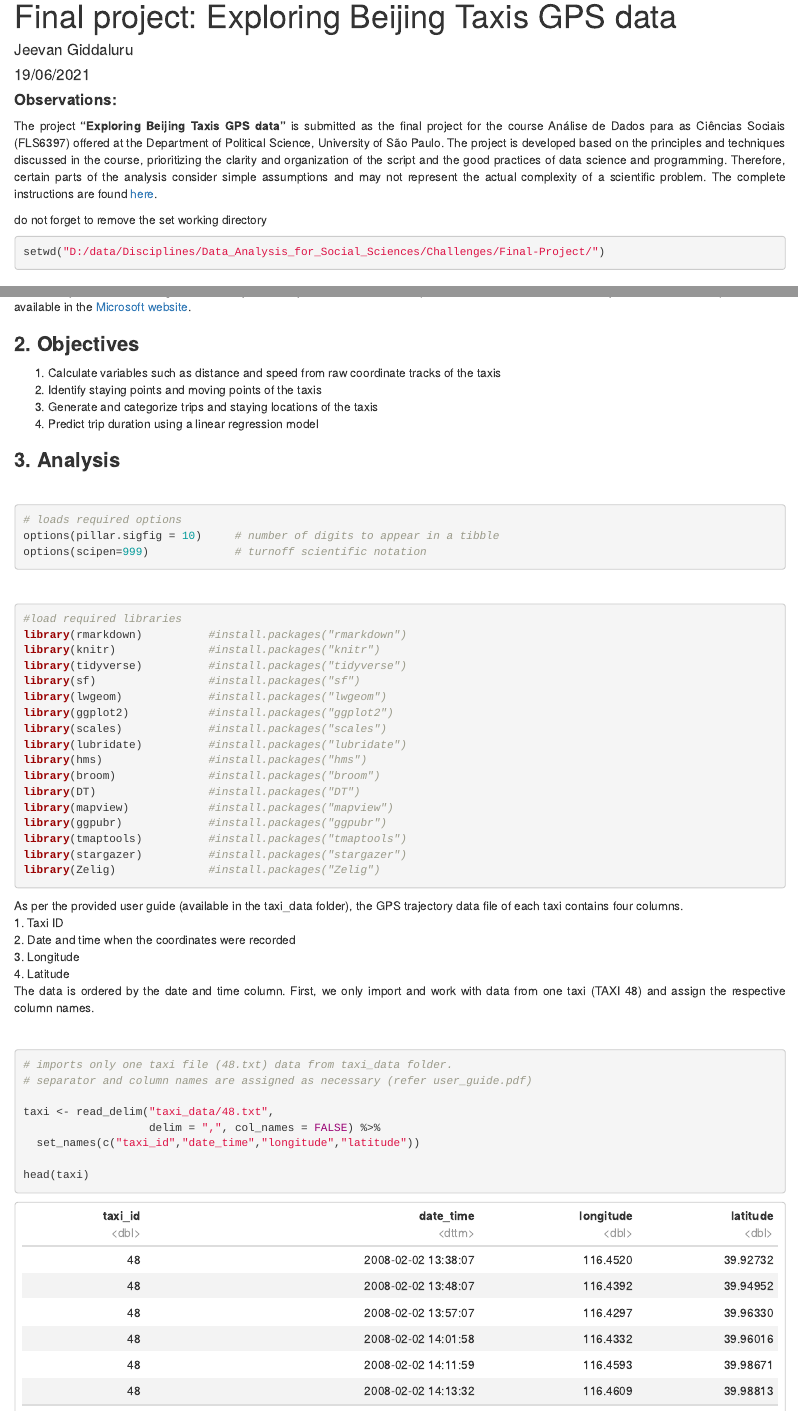
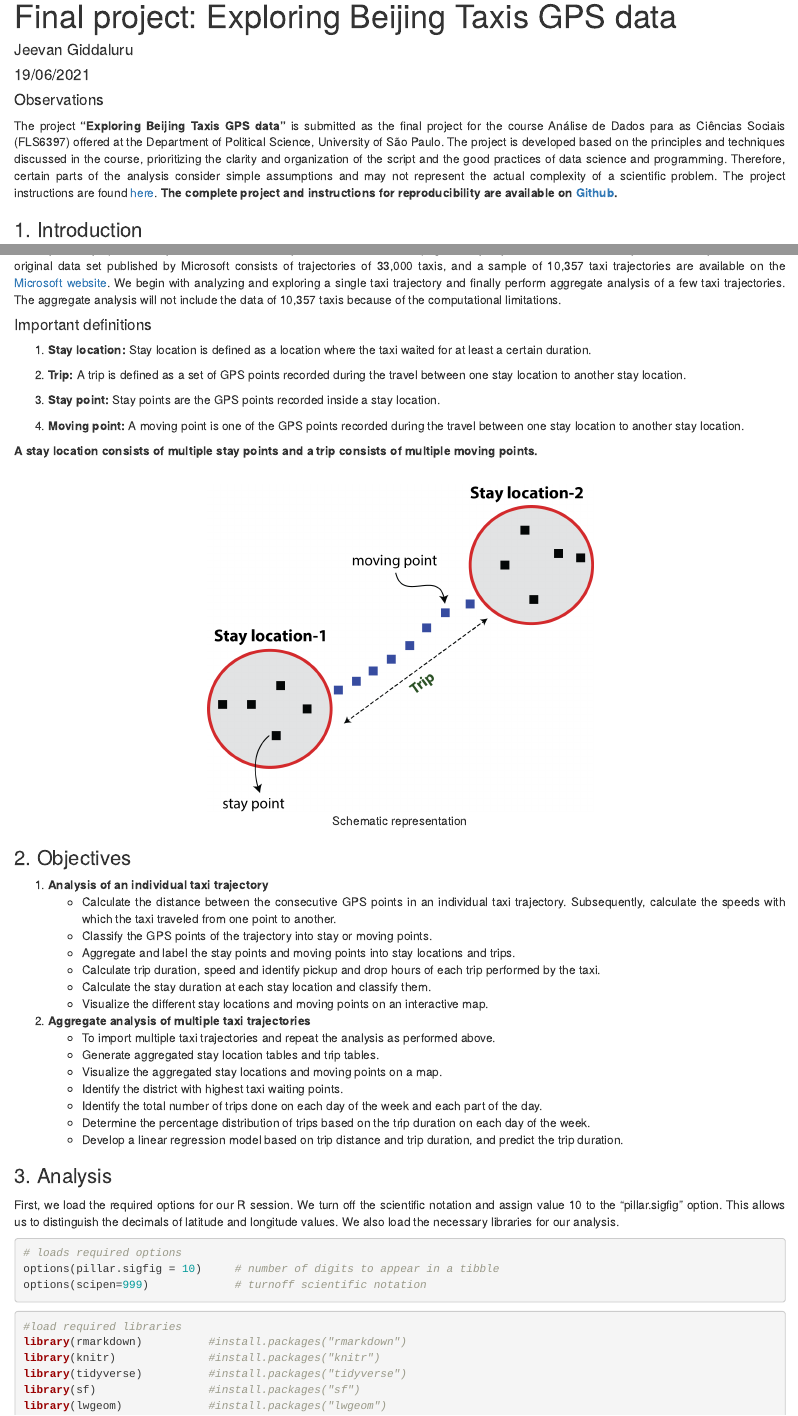
Before and after one commit to jeevgidd/FLS6397-Final-Project, an R Markdown document (Final-project.Rmd): the page in a window 1100 px wide, from its top, and a second part further down, joined at a grey line. The pictures show the output file Final-project.html that the author committed with the source, opened offline.

Commit message:
objectives_finish

````diff
--- a/Final-project.Rmd
+++ b/Final-project.Rmd
@@ -14,35 +14,56 @@ bibliography: references.bib
 knitr::opts_chunk$set(echo = TRUE, warning = FALSE, message = FALSE)
 ```
 
-#### **Observations:**
-The project **"Exploring Beijing Taxis GPS data"** is submitted as the final project for the course Análise de Dados para as Ciências Sociais (FLS6397) offered at the Department of Political Science, University of São Paulo. The project is developed based on the principles and techniques discussed in the course, prioritizing the clarity and organization of the script and the good practices of data science and programming. Therefore, certain parts of the analysis consider simple assumptions and may not represent the actual complexity of a scientific problem. The complete instructions are found [here](https://jonnyphillips.github.io/Ciencia_de_Dados/projeto.html).
+#### Observations
+The project **"Exploring Beijing Taxis GPS data"** is submitted as the final project for the course Análise de Dados para as Ciências Sociais (FLS6397) offered at the Department of Political Science, University of São Paulo. The project is developed based on the principles and techniques discussed in the course, prioritizing the clarity and organization of the script and the good practices of data science and programming. Therefore, certain parts of the analysis consider simple assumptions and may not represent the actual complexity of a scientific problem. The project instructions are found [here](https://jonnyphillips.github.io/Ciencia_de_Dados/projeto.html). **The complete project and instructions for reproducibility are available on [Github](https://github.com/jeevgidd/FLS6397-Final-Project).**
 
-do not forget to remove the set working directory
-```{r}
-setwd("D:/data/Disciplines/Data_Analysis_for_Social_Sciences/Challenges/Final-Project/")
-```
-
-### **1. Introduction**
+### 1. Introduction
 Global Positioning System (GPS) technology has revolutionized the fields of mapping and navigation. The present-day industries such as aviation, marine, surveying, and military have been extensively using the services offered by GPS technology. Its application in transportation systems has become widespread for the past two decades, mainly by the introduction of in-vehicle GPS facilities that allowed effective navigation and monitoring of vehicle location. As GPS-enabled smartphones have become mainstream, services such as route guidance, analyzing traffic movements, estimating fast routes, and predicting travel duration became commercially viable.
 
 In the present project, we explore the location history data of taxis in the Beijing municipality recorded from February 2 to February 8, 2008. The original data set published by Microsoft consists of trajectories of 33,000 taxis, and a sample of 10,357 taxi trajectories are available on the [Microsoft website](https://www.microsoft.com/en-us/research/publication/t-drive-trajectory-data-sample/). We begin with analyzing and exploring a single taxi trajectory and finally perform aggregate analysis of a few taxi trajectories. The aggregate analysis will not include the data of 10,357 taxis because of the computational limitations.
 
-### **2. Objectives**
-1. Calculate variables such as distance and speed from raw coordinate tracks of the taxis
-2. Identify staying points and moving points of the taxis
-3. Generate and categorize trips and staying locations of the taxis
-4. Predict trip duration using a linear regression model
+#### Important definitions
+1. **Stay location:** Stay location is defined as a location where the taxi waited for at least a certain duration.
 
-### **3. Analysis**
+2. **Trip:** A trip is defined as a set of GPS points recorded during the travel between one stay location to another stay location.
+
+3. **Stay point:** Stay points are the GPS points recorded inside a stay location.
+
+4. **Moving point:** A moving point is one of the GPS points recorded during the travel between one stay location to another stay location.
+
+**A stay location consists of multiple stay points and a trip consists of multiple moving points.**
 
 <br>
+```{r, echo=FALSE, out.width="50%", fig.align = 'center', fig.cap="Schematic representation"}
+knitr::include_graphics("image.png")
+```
+
+### 2. Objectives
+
+1. **Analysis of an individual taxi trajectory**
+    * Calculate the distance between the consecutive GPS points in an individual taxi trajectory. Subsequently, calculate the speeds with which the taxi traveled from one point to another.
+    * Classify the GPS points of the trajectory into stay or moving points.
+    * Aggregate and label the stay points and moving points into stay locations and trips.
+    * Calculate trip duration, speed and identify pickup and drop hours of each trip performed by the taxi.
+    * Calculate the stay duration at each stay location and classify them.
+    * Visualize the different stay locations and moving points on an interactive map.
+2. **Aggregate analysis of multiple taxi trajectories**
+    * To import multiple taxi trajectories and repeat the analysis as performed above.
+    * Generate aggregated stay location tables and trip tables.
+    * Visualize the aggregated stay locations and moving points on a map.
+    * Identify the district with highest taxi waiting points.
+    * Identify the total number of trips done on each day of the week and each part of the day.
+    * Determine the percentage distribution of trips based on the trip duration on each day of the week.
+    * Develop a linear regression model based on trip distance and trip duration, and predict the trip duration.
+
+### 3. Analysis
+First, we load the required options for our R session. We turn off the scientific notation and assign value 10 to the “pillar.sigfig” option. This allows us to distinguish the decimals of latitude and longitude values. We also load the necessary libraries for our analysis.
 ```{r options}
 # loads required options
 options(pillar.sigfig = 10)     # number of digits to appear in a tibble
 options(scipen=999)             # turnoff scientific notation
 ```
 
-<br>
 ```{r libraries}
 #load required libraries
 library(rmarkdown)          #install.packages("rmarkdown")
@@ -63,16 +84,14 @@ library(stargazer)          #install.packages("stargazer")
 library(Zelig)              #install.packages("Zelig")
 ```
 
-
-As per the provided user guide (available in the taxi_data folder), the GPS trajectory data file of each taxi contains four columns.
+The GPS trajectory data file of each taxi contains four columns(refer user guide available in the taxi_data folder).
 1. Taxi ID
 2. Date and time when the coordinates were recorded
 3. Longitude
 4. Latitude
 The data is ordered by the date and time column. First, we only import and work with data from one taxi (TAXI 48) and assign the respective column names.
 
-<br>
-```{r importsingle}
+```{r import_single}
 # imports only one taxi file (48.txt) data from taxi_data folder.
 # separator and column names are assigned as necessary (refer user_guide.pdf)
 
````
Also changed, not shown: Final-project.html, image.png (added), Final-project.Rmd (13 more changed lines).
